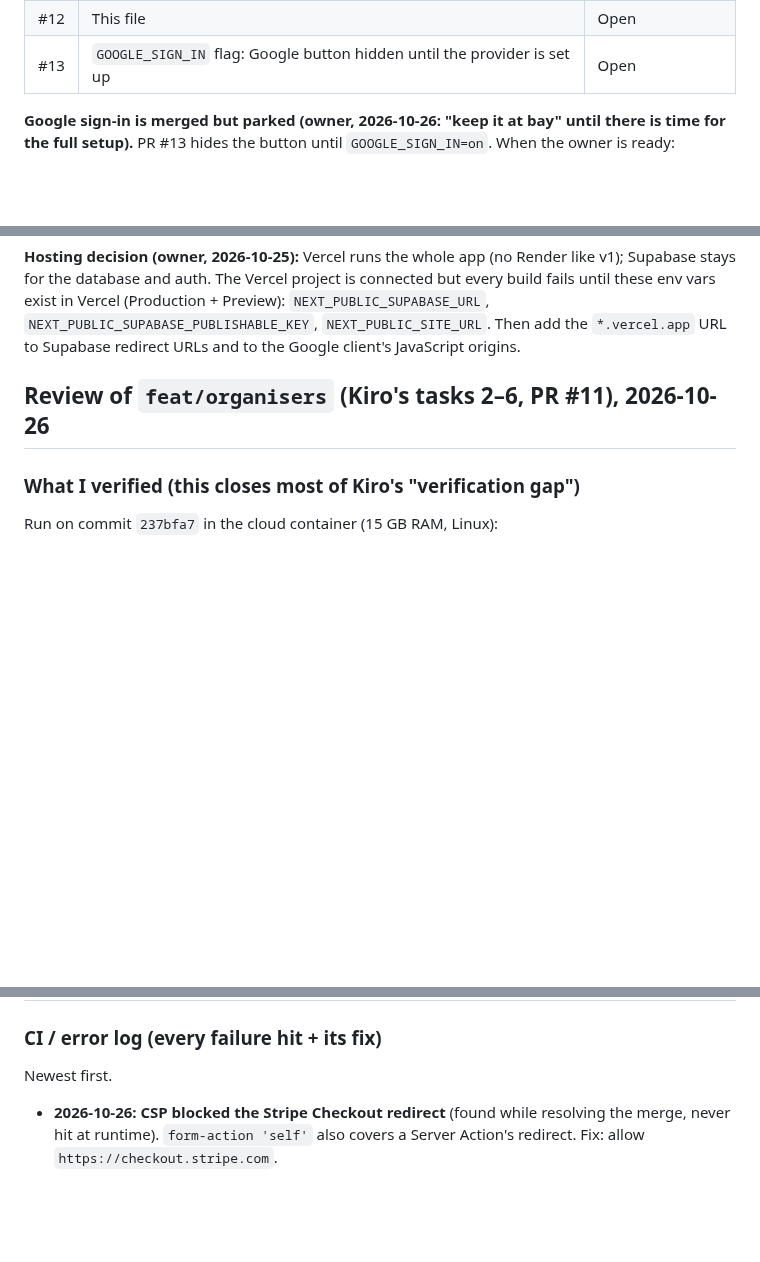
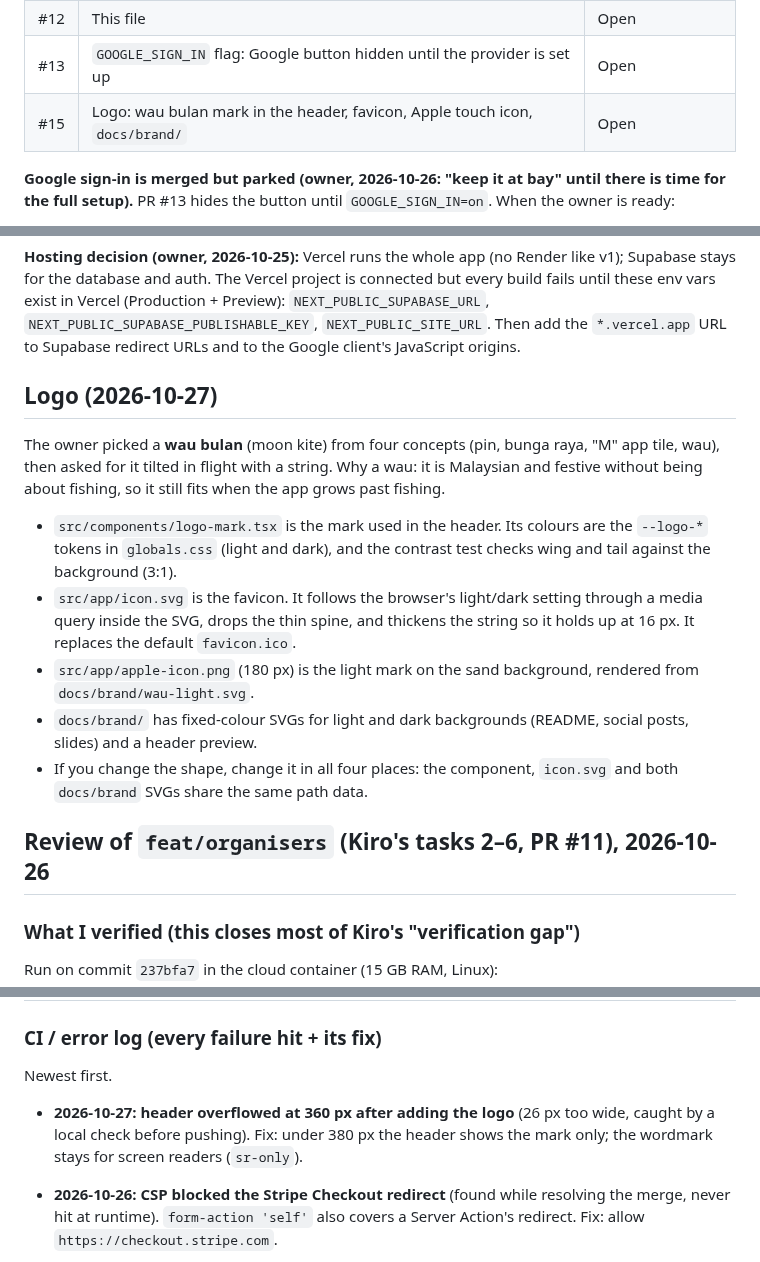
Before and after one commit to 7YMERA/mylokalevent-2.0, a Markdown page: CLAUDE-NOTES.md, 3 parts joined by grey strips. Rendered like a GitHub page; blank space fills up the shorter version.

```diff
--- a/CLAUDE-NOTES.md
+++ b/CLAUDE-NOTES.md
@@ -38,6 +38,7 @@ Last updated: 2026-10-26.
 | #11 | Kiro's branch: Claude merged `main` in and fixed review findings 1–5 (commits below)      | Open, Kiro's PR      |
 | #12 | This file                                                                                 | Open                 |
 | #13 | `GOOGLE_SIGN_IN` flag: Google button hidden until the provider is set up                  | Open                 |
+| #15 | Logo: wau bulan mark in the header, favicon, Apple touch icon, `docs/brand/`              | Open                 |
 
 **Google sign-in is merged but parked (owner, 2026-10-26: "keep it at bay"
 until there is time for the full setup).** PR #13 hides the button until
@@ -59,6 +60,26 @@ connected but every build fails until these env vars exist in Vercel
 `NEXT_PUBLIC_SUPABASE_PUBLISHABLE_KEY`, `NEXT_PUBLIC_SITE_URL`. Then add the
 `*.vercel.app` URL to Supabase redirect URLs and to the Google client's
 JavaScript origins.
+
+## Logo (2026-10-27)
+
+The owner picked a **wau bulan** (moon kite) from four concepts (pin, bunga raya,
+"M" app tile, wau), then asked for it tilted in flight with a string. Why a wau:
+it is Malaysian and festive without being about fishing, so it still fits when
+the app grows past fishing.
+
+- `src/components/logo-mark.tsx` is the mark used in the header. Its colours are
+  the `--logo-*` tokens in `globals.css` (light and dark), and the contrast
+  test checks wing and tail against the background (3:1).
+- `src/app/icon.svg` is the favicon. It follows the browser's light/dark setting
+  through a media query inside the SVG, drops the thin spine, and thickens the
+  string so it holds up at 16 px. It replaces the default `favicon.ico`.
+- `src/app/apple-icon.png` (180 px) is the light mark on the sand background,
+  rendered from `docs/brand/wau-light.svg`.
+- `docs/brand/` has fixed-colour SVGs for light and dark backgrounds (README,
+  social posts, slides) and a header preview.
+- If you change the shape, change it in all four places: the component,
+  `icon.svg` and both `docs/brand` SVGs share the same path data.
 
 ## Review of `feat/organisers` (Kiro's tasks 2–6, PR #11), 2026-10-26
 
@@ -204,6 +225,9 @@ solid.
 
 Newest first.
 
+- **2026-10-27: header overflowed at 360 px after adding the logo** (26 px too
+  wide, caught by a local check before pushing). Fix: under 380 px the header
+  shows the mark only; the wordmark stays for screen readers (`sr-only`).
 - **2026-10-26: CSP blocked the Stripe Checkout redirect** (found while
   resolving the merge, never hit at runtime). `form-action 'self'` also covers
   a Server Action's redirect. Fix: allow `https://checkout.stripe.com`.
```
Also changed, not shown: other parts of CLAUDE-NOTES.md (+1 -1 lines), docs/v1-vs-v2.md (+11 -0 lines), docs/brand/header-preview.png (added), 9 other files.
